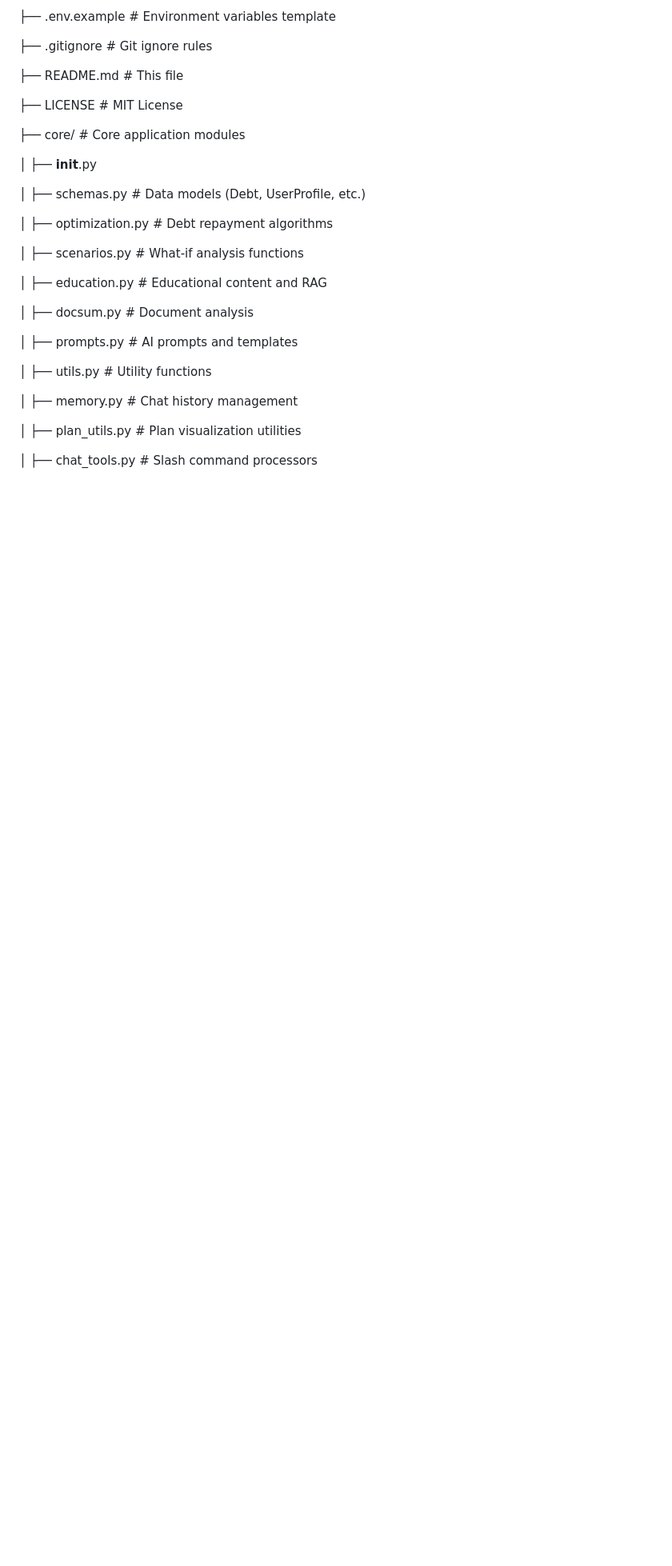
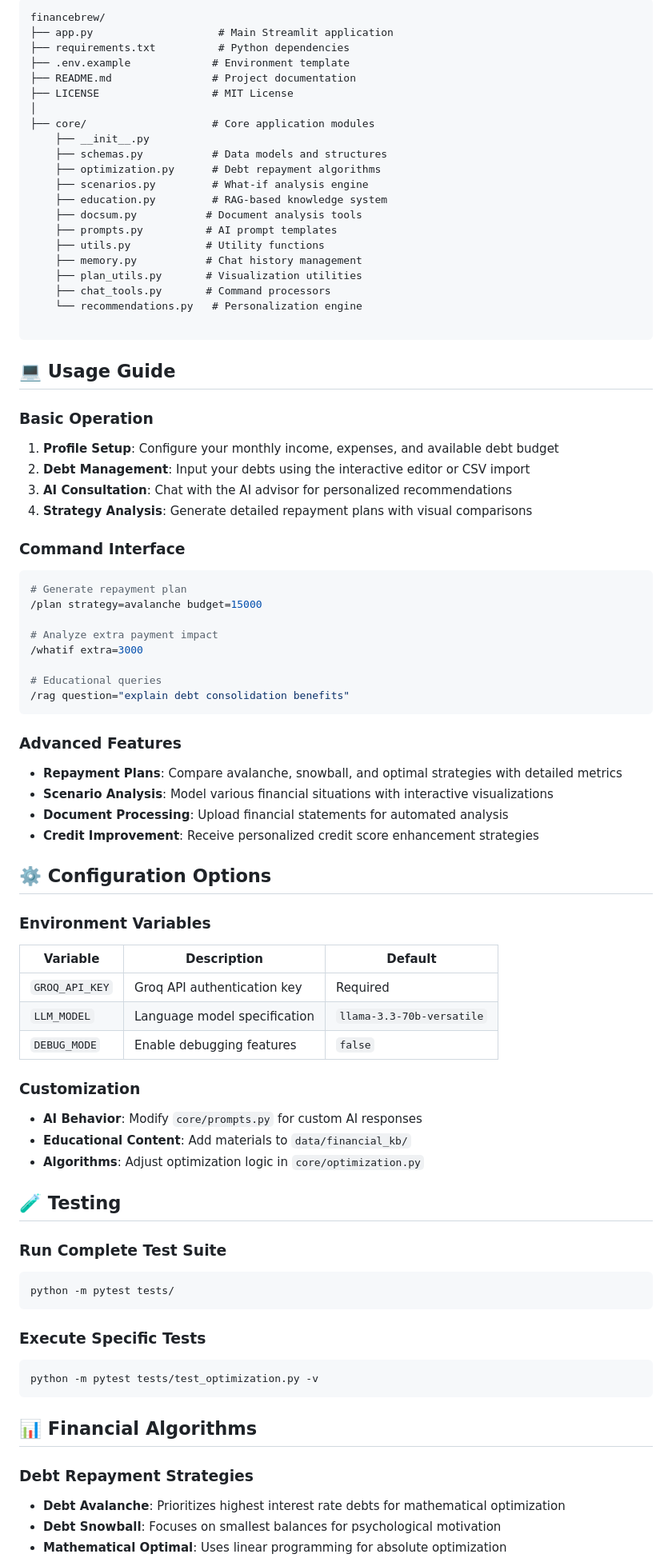
Before and after one commit to yashgunjal95/AI-Personal-Debt-Finance-Advisor, a Markdown page: README.md, the part around the change printed below. Shown: that part at 80% size. GitHub-like rendering; blank space fills up the shorter version.

````diff
--- a/README.md
+++ b/README.md
@@ -56,33 +71,84 @@ ai-debt-finance-advisor/
 
-├── .env.example          # Environment variables template
+```
+financebrew/
+├── app.py                    # Main Streamlit application
+├── requirements.txt          # Python dependencies
+├── .env.example             # Environment template
+├── README.md                # Project documentation
+├── LICENSE                  # MIT License
+│
+├── core/                    # Core application modules
+    ├── __init__.py
+    ├── schemas.py           # Data models and structures
+    ├── optimization.py      # Debt repayment algorithms
+    ├── scenarios.py         # What-if analysis engine
+    ├── education.py         # RAG-based knowledge system
+    ├── docsum.py           # Document analysis tools
+    ├── prompts.py          # AI prompt templates
+    ├── utils.py            # Utility functions
+    ├── memory.py           # Chat history management
+    ├── plan_utils.py       # Visualization utilities
+    ├── chat_tools.py       # Command processors
+    └── recommendations.py   # Personalization engine
 
-├── .gitignore           # Git ignore rules
+```
 
-├── README.md            # This file
+## 💻 Usage Guide
 
-├── LICENSE              # MIT License
+### Basic Operation
+1. **Profile Setup**: Configure your monthly income, expenses, and available debt budget
+2. **Debt Management**: Input your debts using the interactive editor or CSV import
+3. **AI Consultation**: Chat with the AI advisor for personalized recommendations
+4. **Strategy Analysis**: Generate detailed repayment plans with visual comparisons
 
-├── core/                # Core application modules
+### Command Interface
+```bash
+# Generate repayment plan
+/plan strategy=avalanche budget=15000
 
-│   ├── __init__.py
+# Analyze extra payment impact
+/whatif extra=3000
 
-│   ├── schemas.py       # Data models (Debt, UserProfile, etc.)
+# Educational queries
+/rag question="explain debt consolidation benefits"
+```
 
-│   ├── optimization.py  # Debt repayment algorithms
+### Advanced Features
+- **Repayment Plans**: Compare avalanche, snowball, and optimal strategies with detailed metrics
+- **Scenario Analysis**: Model various financial situations with interactive visualizations
+- **Document Processing**: Upload financial statements for automated analysis
+- **Credit Improvement**: Receive personalized credit score enhancement strategies
 
-│   ├── scenarios.py     # What-if analysis functions
+## ⚙️ Configuration Options
 
-│   ├── education.py     # Educational content and RAG
+### Environment Variables
+| Variable | Description | Default |
+|----------|-------------|---------|
+| `GROQ_API_KEY` | Groq API authentication key | Required |
+| `LLM_MODEL` | Language model specification | `llama-3.3-70b-versatile` |
+| `DEBUG_MODE` | Enable debugging features | `false` |
 
-│   ├── docsum.py        # Document analysis
+### Customization
+- **AI Behavior**: Modify `core/prompts.py` for custom AI responses
+- **Educational Content**: Add materials to `data/financial_kb/`
+- **Algorithms**: Adjust optimization logic in `core/optimization.py`
 
-│   ├── prompts.py       # AI prompts and templates
+## 🧪 Testing
 
-│   ├── utils.py         # Utility functions
+### Run Complete Test Suite
+```bash
+python -m pytest tests/
+```
 
-│   ├── memory.py        # Chat history management
+### Execute Specific Tests
+```bash
+python -m pytest tests/test_optimization.py -v
+```
 
-│   ├── plan_utils.py    # Plan visualization utilities
+## 📊 Financial Algorithms
 
-│   ├── chat_tools.py    # Slash command processors
+### Debt Repayment Strategies
+- **Debt Avalanche**: Prioritizes highest interest rate debts for mathematical optimization
+- **Debt Snowball**: Focuses on smallest balances for psychological motivation
+- **Mathematical Optimal**: Uses linear programming for absolute optimization
 
````
Also changed, not shown: other parts of README.md (+89 -121 lines).
